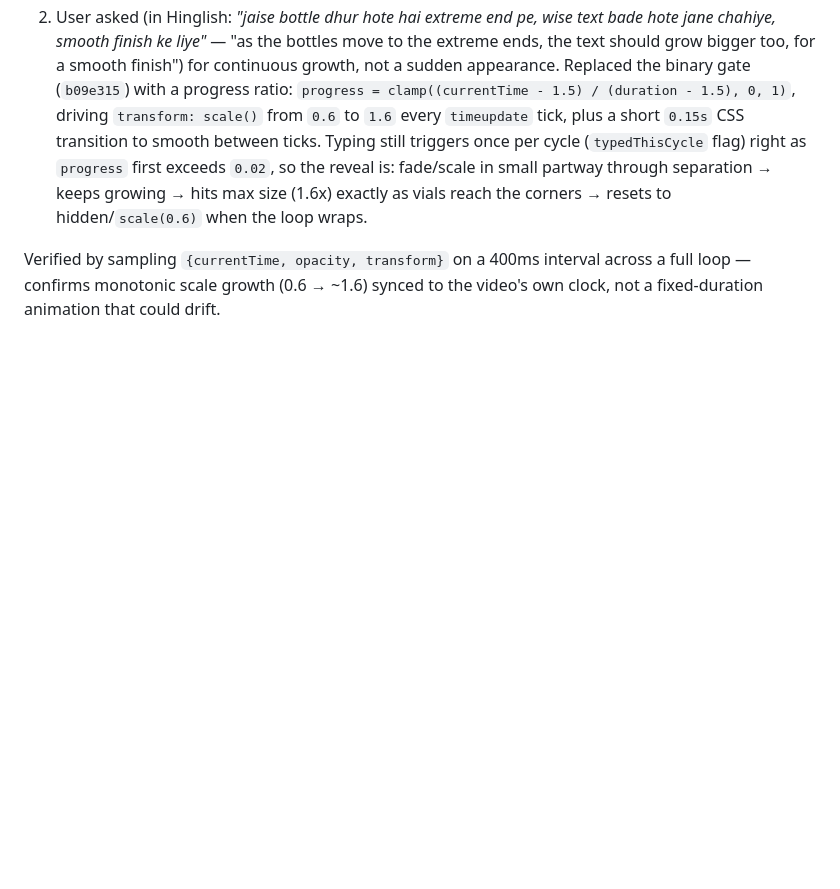
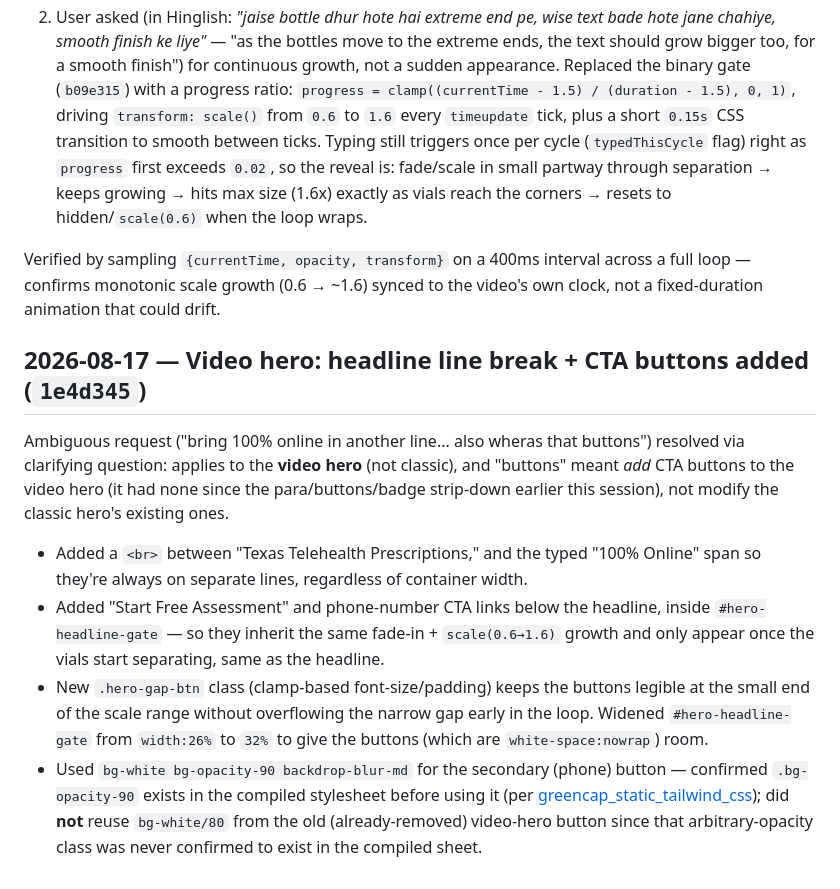
Before and after one commit to kanchantechinfinity/Greencap, a Markdown page: BUILD_LOG.md, the part around the change. GitHub-like rendering; blank space fills up the shorter version.

Commit message:
Update build log

```diff
--- a/BUILD_LOG.md
+++ b/BUILD_LOG.md
@@ -75,3 +75,12 @@ Two iterations on the reveal logic, both driven by `#hero-video`'s `timeupdate`
 2. User asked (in Hinglish: *"jaise bottle dhur hote hai extreme end pe, wise text bade hote jane chahiye, smooth finish ke liye"* — "as the bottles move to the extreme ends, the text should grow bigger too, for a smooth finish") for continuous growth, not a sudden appearance. Replaced the binary gate (`b09e315`) with a progress ratio: `progress = clamp((currentTime - 1.5) / (duration - 1.5), 0, 1)`, driving `transform: scale()` from `0.6` to `1.6` every `timeupdate` tick, plus a short `0.15s` CSS transition to smooth between ticks. Typing still triggers once per cycle (`typedThisCycle` flag) right as `progress` first exceeds `0.02`, so the reveal is: fade/scale in small partway through separation → keeps growing → hits max size (1.6x) exactly as vials reach the corners → resets to hidden/`scale(0.6)` when the loop wraps.
 
 Verified by sampling `{currentTime, opacity, transform}` on a 400ms interval across a full loop — confirms monotonic scale growth (0.6 → ~1.6) synced to the video's own clock, not a fixed-duration animation that could drift.
+
+## 2026-08-17 — Video hero: headline line break + CTA buttons added (`1e4d345`)
+
+Ambiguous request ("bring 100% online in another line... also wheras that buttons") resolved via clarifying question: applies to the **video hero** (not classic), and "buttons" meant *add* CTA buttons to the video hero (it had none since the para/buttons/badge strip-down earlier this session), not modify the classic hero's existing ones.
+
+- Added a `<br>` between "Texas Telehealth Prescriptions," and the typed "100% Online" span so they're always on separate lines, regardless of container width.
+- Added "Start Free Assessment" and phone-number CTA links below the headline, inside `#hero-headline-gate` — so they inherit the same fade-in + `scale(0.6→1.6)` growth and only appear once the vials start separating, same as the headline.
+- New `.hero-gap-btn` class (clamp-based font-size/padding) keeps the buttons legible at the small end of the scale range without overflowing the narrow gap early in the loop. Widened `#hero-headline-gate` from `width:26%` to `32%` to give the buttons (which are `white-space:nowrap`) room.
+- Used `bg-white bg-opacity-90 backdrop-blur-md` for the secondary (phone) button — confirmed `.bg-opacity-90` exists in the compiled stylesheet before using it (per [greencap_static_tailwind_css](../../../.claude/projects/-Users-apple-Desktop-go-high-level/memory/greencap_static_tailwind_css.md)); did **not** reuse `bg-white/80` from the old (already-removed) video-hero button since that arbitrary-opacity class was never confirmed to exist in the compiled sheet.
```
